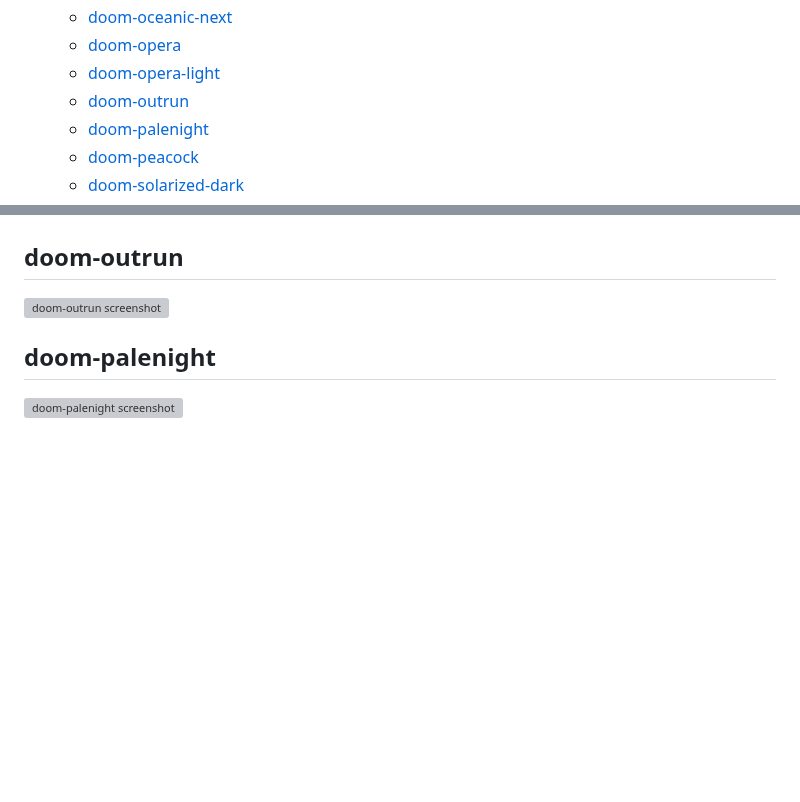
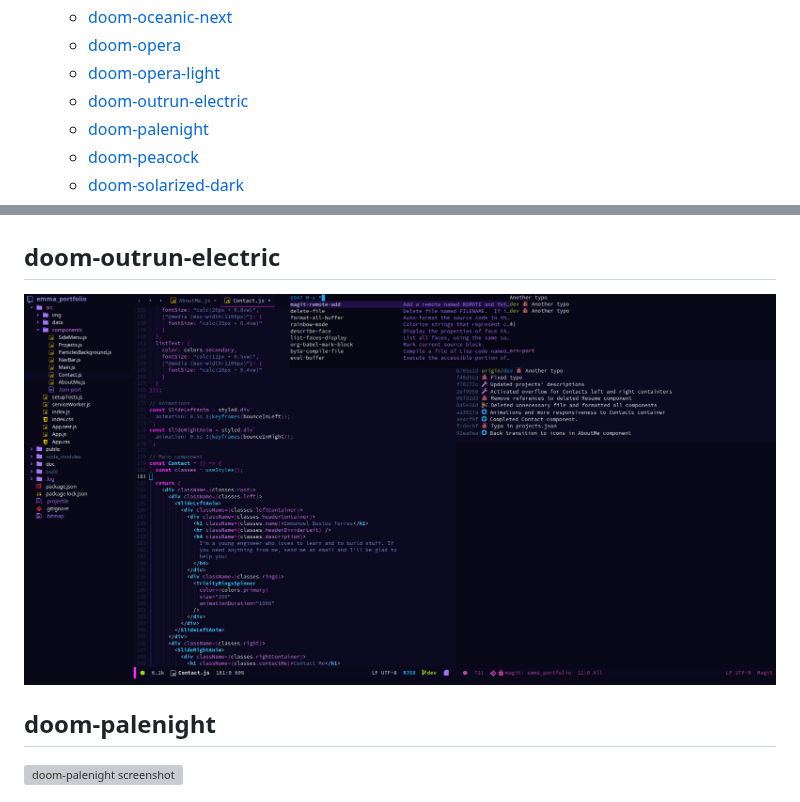
Before and after one commit to doomemacs/themes, a Markdown page: README.md, 2 parts joined by grey strips. Rendered like a GitHub page; blank space fills up the shorter version; grey boxes are pictures that could not be loaded.

Commit message:
Doc: Fix typos in screenshots's README

```diff
--- a/README.md
+++ b/README.md
@@ -27,7 +27,7 @@
     - [doom-oceanic-next](#doom-oceanic-next)
     - [doom-opera](#doom-opera)
     - [doom-opera-light](#doom-opera-light)
-    - [doom-outrun](#doom-outrun)
+    - [doom-outrun-electric](#doom-outrun-electric)
     - [doom-palenight](#doom-palenight)
     - [doom-peacock](#doom-peacock)
     - [doom-solarized-dark](#doom-solarized-dark)
@@ -110,8 +110,8 @@
 ## doom-opera-light
 ![doom-opera-light screenshot](doom-opera-light.png)
 
-## doom-outrun
-![doom-outrun screenshot](doom-outrun.png)
+## doom-outrun-electric
+![doom-outrun-electric screenshot](doom-outrun-electric.png)
 
 ## doom-palenight
 ![doom-palenight screenshot](doom-palenight.png)
```
Also changed, not shown: doom-spacegrey.png (renamed from doom-spacegray.png).
